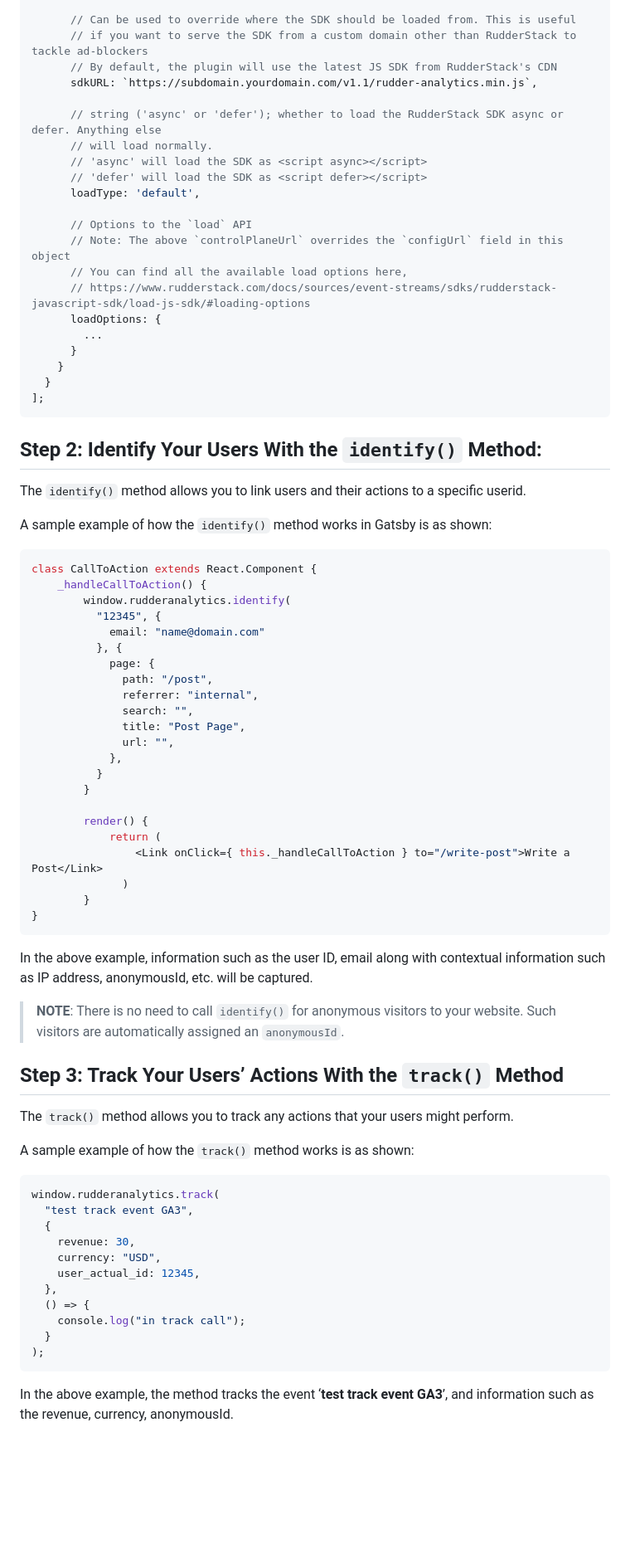
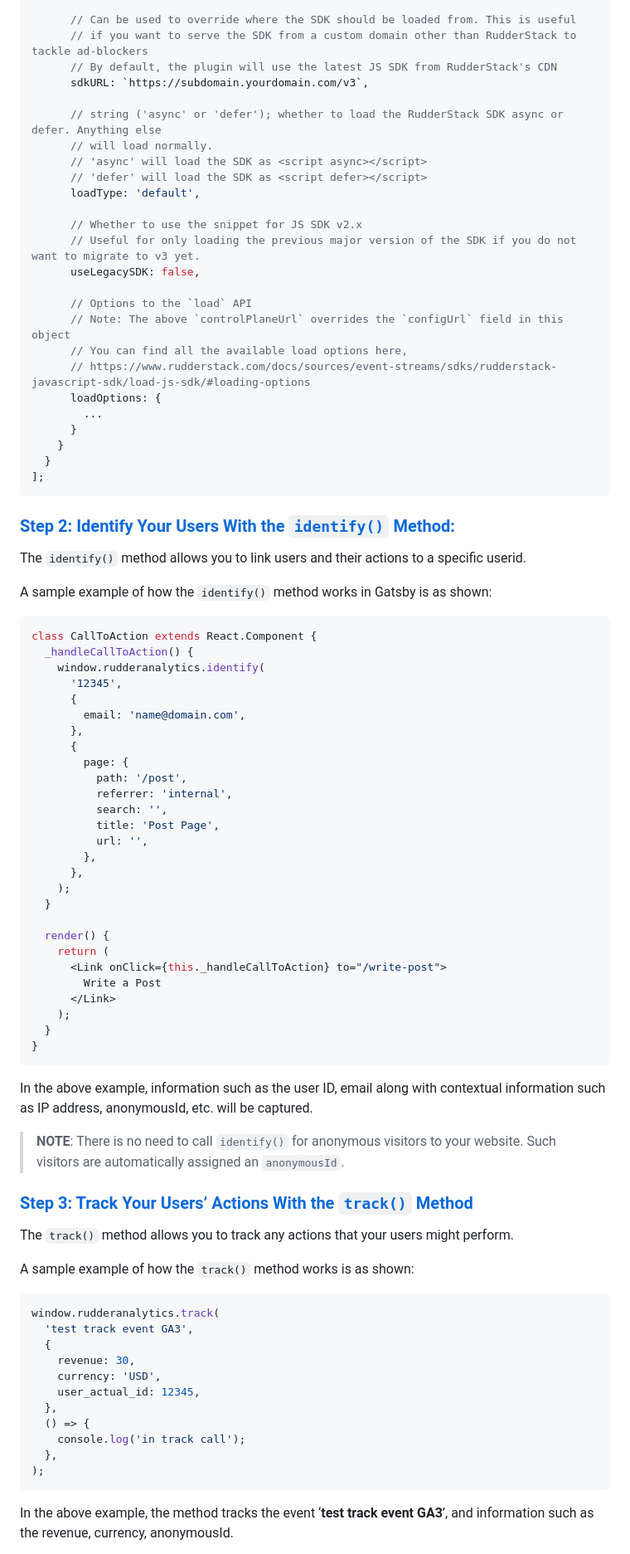
Before and after one commit to rudderlabs/gatsby-plugin-rudderstack, a Markdown page: README.md, the part around one of its changes. Shown at 83% size. Rendered like a GitHub page; blank space fills up the shorter version.

Commit message:
docs: update readme file

````diff
--- a/README.md
+++ b/README.md
@@ -98,13 +112,17 @@ plugins: [
       // Can be used to override where the SDK should be loaded from. This is useful
       // if you want to serve the SDK from a custom domain other than RudderStack to tackle ad-blockers
       // By default, the plugin will use the latest JS SDK from RudderStack's CDN
-      sdkURL: `https://subdomain.yourdomain.com/v1.1/rudder-analytics.min.js`,
+      sdkURL: `https://subdomain.yourdomain.com/v3`,
 
       // string ('async' or 'defer'); whether to load the RudderStack SDK async or defer. Anything else
       // will load normally.
       // 'async' will load the SDK as <script async></script>
       // 'defer' will load the SDK as <script defer></script>
       loadType: 'default',
+
+      // Whether to use the snippet for JS SDK v2.x
+      // Useful for only loading the previous major version of the SDK if you do not want to migrate to v3 yet.
+      useLegacySDK: false,
 
       // Options to the `load` API
       // Note: The above `controlPlaneUrl` overrides the `configUrl` field in this object
@@ -118,7 +136,7 @@ plugins: [
 ];
 ```
 
-## [](https://github.com/rudderlabs/gatsby-plugin-rudderstack/blob/master/README.md#step-2-identify-your-users-using-the-identify-method)Step 2: Identify Your Users With the `identify()` Method:
+### [Step 2: Identify Your Users With the `identify()` Method:](https://github.com/rudderlabs/gatsby-plugin-rudderstack/blob/master/README.md#step-2-identify-your-users-using-the-identify-method)
 
 The `identify()` method allows you to link users and their actions to a specific userid.
 
@@ -126,26 +144,31 @@ A sample example of how the `identify()` method works in Gatsby is as shown:
 
 ```javascript
 class CallToAction extends React.Component {
-    _handleCallToAction() {
-        window.rudderanalytics.identify(
-          "12345", {
-            email: "name@domain.com"
-          }, {
-            page: {
-              path: "/post",
-              referrer: "internal",
-              search: "",
-              title: "Post Page",
-              url: "",
-            },
-          }
-        }
+  _handleCallToAction() {
+    window.rudderanalytics.identify(
+      '12345',
+      {
+        email: 'name@domain.com',
+      },
+      {
+        page: {
+          path: '/post',
+          referrer: 'internal',
+          search: '',
+          title: 'Post Page',
+          url: '',
+        },
+      },
+    );
+  }
 
-        render() {
-            return (
-                <Link onClick={ this._handleCallToAction } to="/write-post">Write a Post</Link>
-              )
-        }
+  render() {
+    return (
+      <Link onClick={this._handleCallToAction} to="/write-post">
+        Write a Post
+      </Link>
+    );
+  }
 }
 ```
 
@@ -153,7 +176,7 @@ In the above example, information such as the user ID, email along with contextu
 
 > **NOTE**: There is no need to call `identify()` for anonymous visitors to your website. Such visitors are automatically assigned an `anonymousId`.
 
-## [](https://github.com/rudderlabs/rudder-sdk-js/blob/master/README.md#step-3-track-your-users-actions-using-the-track-method)Step 3: Track Your Users’ Actions With the `track()` Method
+### [Step 3: Track Your Users’ Actions With the `track()` Method](https://github.com/rudderlabs/rudder-sdk-js/blob/master/README.md#step-3-track-your-users-actions-using-the-track-method)
 
 The `track()` method allows you to track any actions that your users might perform.
 
@@ -161,15 +184,15 @@ A sample example of how the `track()` method works is as shown:
 
 ```javascript
 window.rudderanalytics.track(
-  "test track event GA3",
+  'test track event GA3',
   {
     revenue: 30,
-    currency: "USD",
+    currency: 'USD',
     user_actual_id: 12345,
   },
   () => {
-    console.log("in track call");
-  }
+    console.log('in track call');
+  },
 );
 ```
 
````
Also changed, not shown: other parts of README.md (+44 -30 lines).
